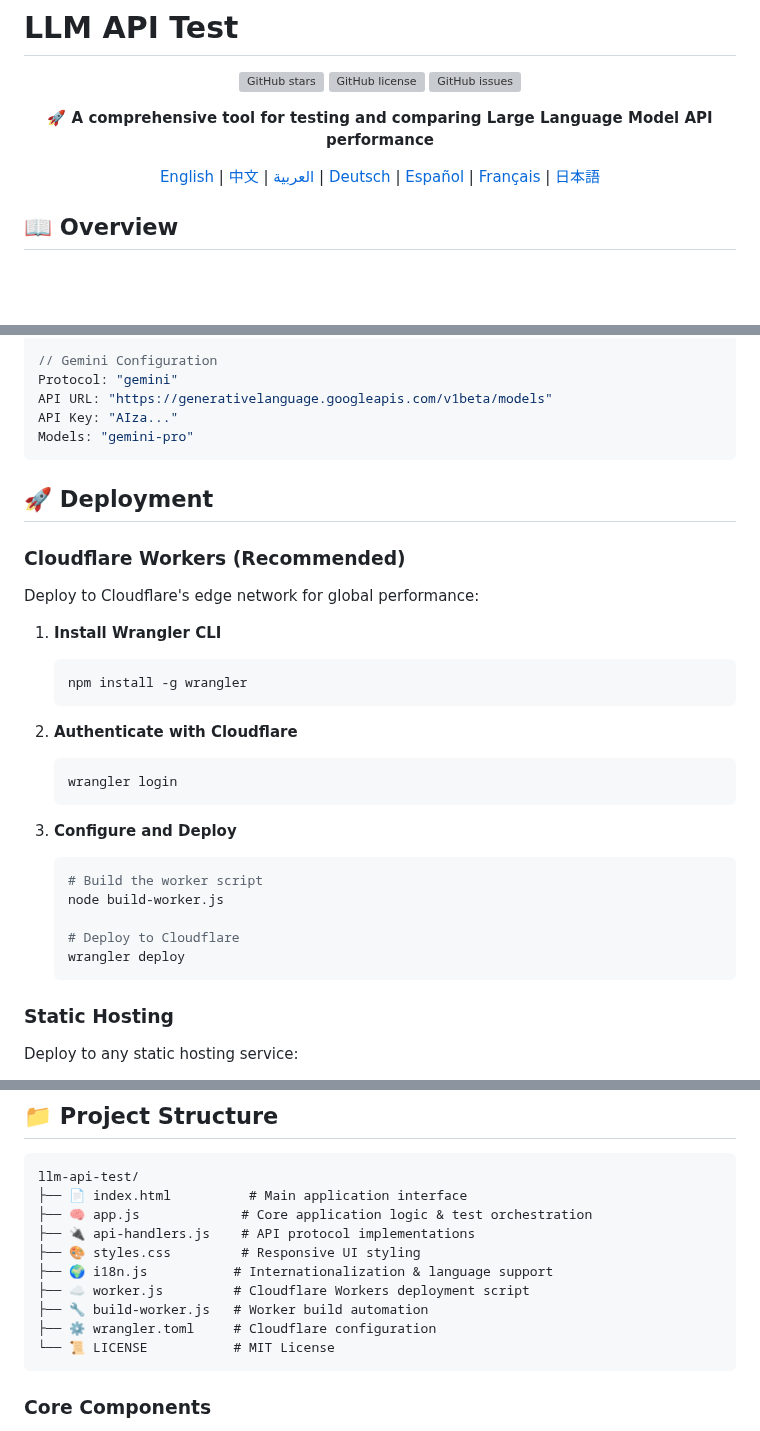
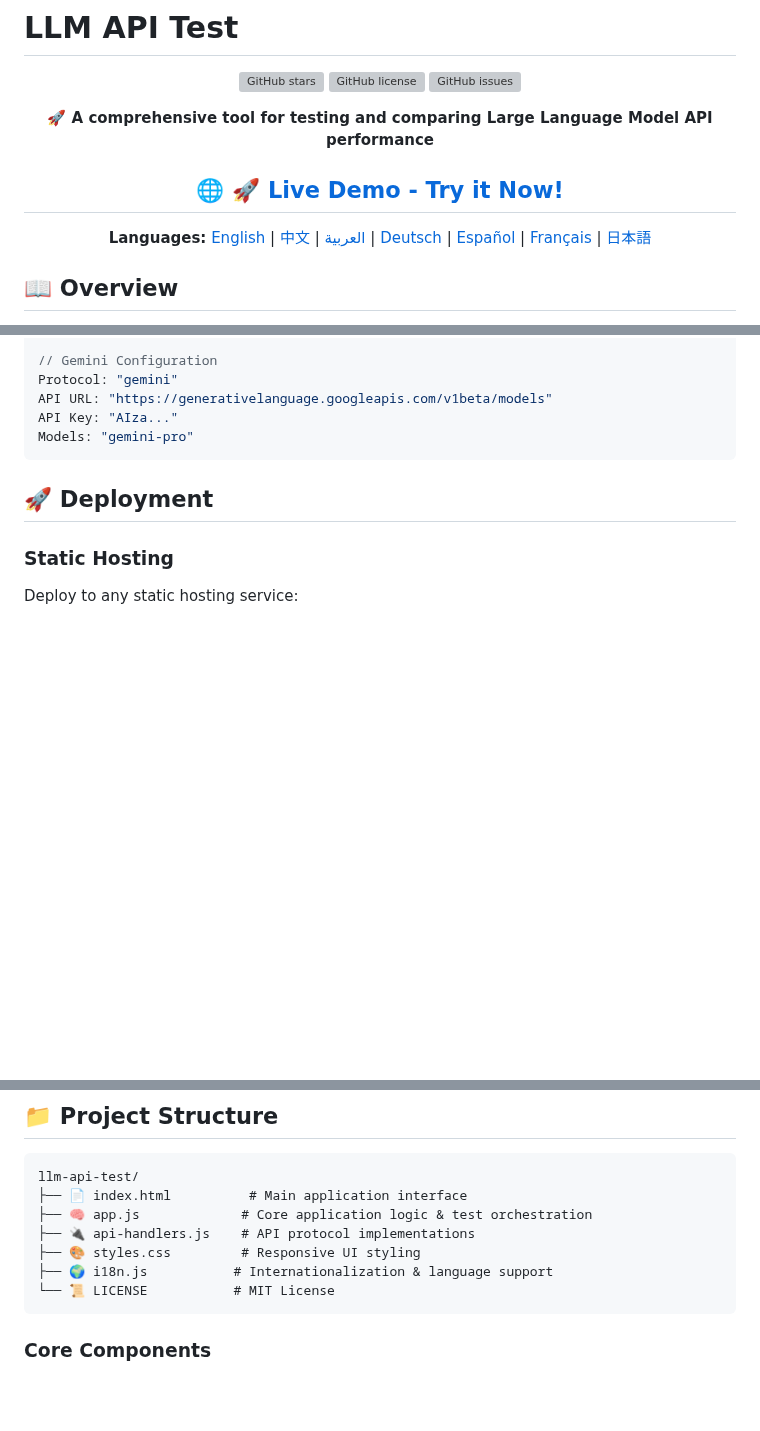
Before and after one commit to qjr87/llm-api-test, a Markdown page: README.md, 3 parts joined by grey strips. Drawn GitHub-style; blank space fills up the shorter version; grey boxes are pictures that could not be loaded.

````diff
--- a/README.md
+++ b/README.md
@@ -8,7 +8,9 @@
 
 **🚀 A comprehensive tool for testing and comparing Large Language Model API performance**
 
-[English](README.md) | [中文](README_CN.md) | [العربية](README_AR.md) | [Deutsch](README_DE.md) | [Español](README_ES.md) | [Français](README_FR.md) | [日本語](README_JA.md)
+## 🌐 [🚀 Live Demo - Try it Now!](https://llmtested.com)
+
+**Languages:** [English](README.md) | [中文](README_CN.md) | [العربية](README_AR.md) | [Deutsch](README_DE.md) | [Español](README_ES.md) | [Français](README_FR.md) | [日本語](README_JA.md)
 
 </div>
 
@@ -100,29 +100,6 @@ Models: "gemini-pro"
 
 ## 🚀 Deployment
 
-### Cloudflare Workers (Recommended)
-
-Deploy to Cloudflare's edge network for global performance:
-
-1. **Install Wrangler CLI**
-   ```bash
-   npm install -g wrangler
-   ```
-
-2. **Authenticate with Cloudflare**
-   ```bash
-   wrangler login
-   ```
-
-3. **Configure and Deploy**
-   ```bash
-   # Build the worker script
-   node build-worker.js
-
-   # Deploy to Cloudflare
-   wrangler deploy
-   ```
-
 ### Static Hosting
 
 Deploy to any static hosting service:
@@ -155,9 +132,6 @@ llm-api-test/
 ├── 🔌 api-handlers.js    # API protocol implementations
 ├── 🎨 styles.css         # Responsive UI styling
 ├── 🌍 i18n.js           # Internationalization & language support
-├── ☁️ worker.js         # Cloudflare Workers deployment script
-├── 🔧 build-worker.js   # Worker build automation
-├── ⚙️ wrangler.toml     # Cloudflare configuration
 └── 📜 LICENSE           # MIT License
 ```
 
````
Also changed, not shown: other parts of README.md (+0 -3 lines).
